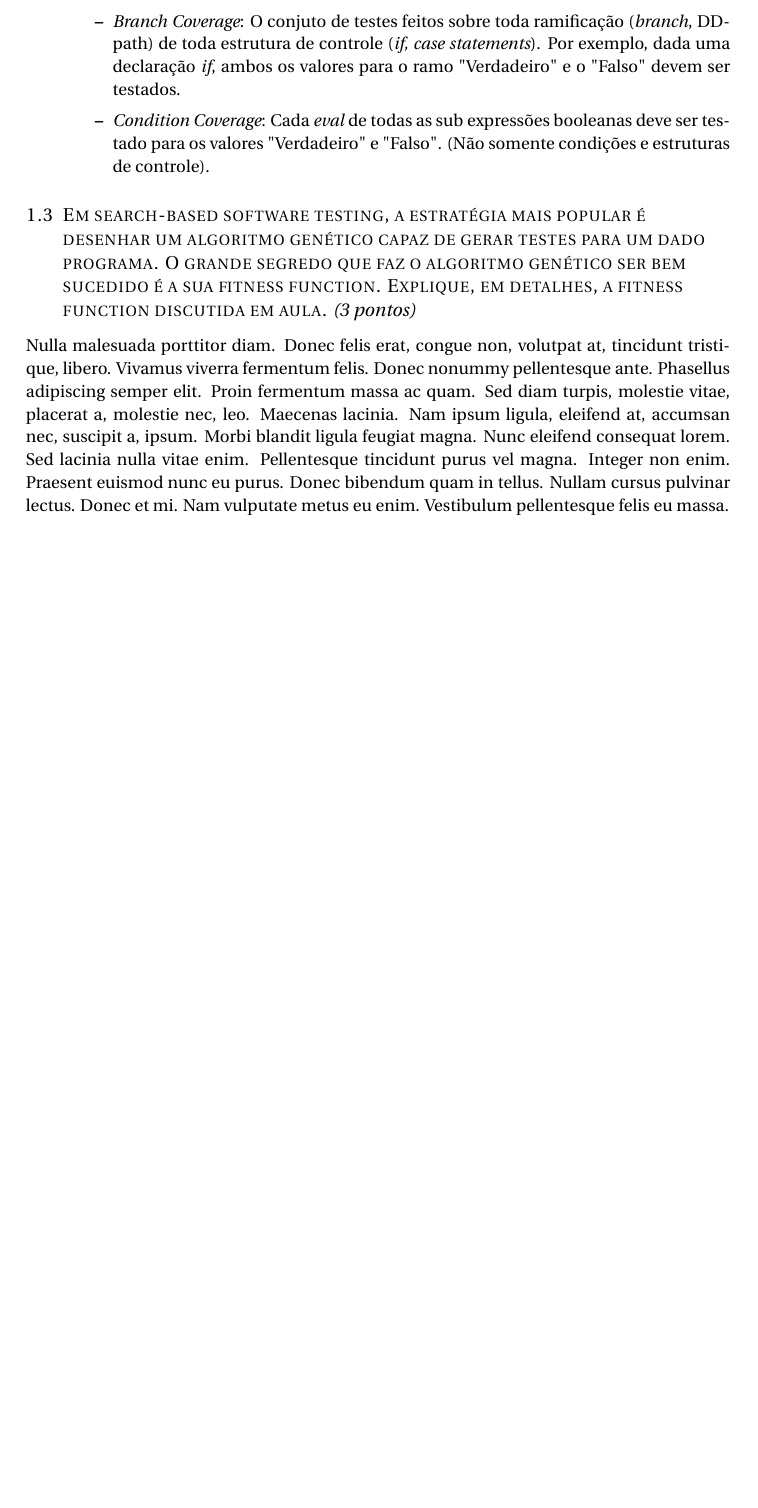
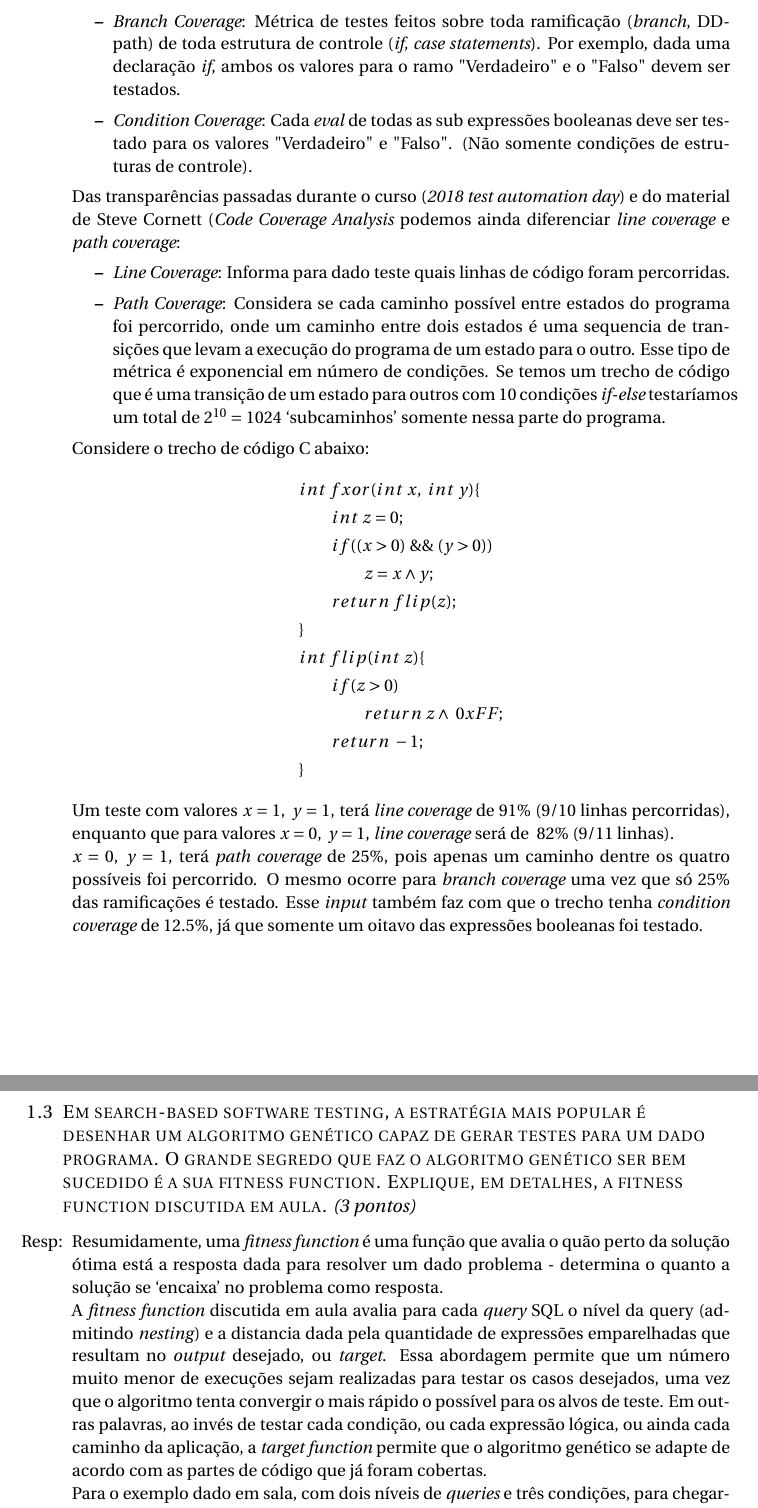
Before and after one commit to antfobe/ime, a LaTeX document (texes/MAC6955_PF.tex): part of page 2 of 3 before the commit and two parts of pages 2 and 3 of 4 after it, the two joined at a grey line, cut so that both start at the same text, the shorter picture padded with empty space. Compiled offline with pdfLaTeX.

Commit message:
todo q4 & q5

```diff
--- a/texes/MAC6955_PF.tex
+++ b/texes/MAC6955_PF.tex
@@ -84,9 +84,35 @@ Professor Doutor Mauricio Aniche \\ [25pt]
         \begin{itemize}
-            \item \textit{Branch Coverage}: O conjuto de testes feitos sobre toda ramificação (\textit{branch}, DD-path) de toda estrutura de controle (\textit{if, case statements}). Por exemplo, dada uma declaração \textit{if}, ambos os valores para o ramo "Verdadeiro" e o "Falso" devem ser testados.
-            \item \textit{Condition Coverage}: Cada \textit{eval} de todas as sub expressões booleanas deve ser testado para os valores "Verdadeiro" e "Falso". (Não somente condições e estruturas de controle).
-            \end{itemize}
+            \item \textit{Branch Coverage}: Métrica de testes feitos sobre toda ramificação (\textit{branch}, DD-path) de toda estrutura de controle (\textit{if, case statements}). Por exemplo, dada uma declaração \textit{if}, ambos os valores para o ramo "Verdadeiro" e o "Falso" devem ser testados.
+            \item \textit{Condition Coverage}: Cada \textit{eval} de todas as sub expressões booleanas deve ser testado para os valores "Verdadeiro" e "Falso". (Não somente condições de estruturas de controle).
+        \end{itemize}
+         Das transparências passadas durante o curso (\textit{2018 test automation day}) e do material de Steve Cornett (\textit{Code Coverage Analysis} podemos ainda diferenciar \textit{line coverage} e \textit{path coverage}:
+         \begin{itemize}
+             \item \textit{Line Coverage}: Informa para dado teste quais linhas de código foram percorridas.
+             \item \textit{Path Coverage}: Considera se cada caminho possível entre estados do programa foi percorrido, onde um caminho entre dois estados é uma sequencia de transições que levam a execução do programa de um estado para o outro. Esse tipo de métrica é exponencial em número de condições. Se temos um trecho de código que é uma transição de um estado para outros com 10 condições \textit{if-else} testaríamos um total de $2^{10} = 1024$ `subcaminhos' somente nessa parte do programa.
+         \end{itemize}
+         Considere o trecho de código C abaixo:
+         \begin{align*}
+             & int\ fxor(int\ x,\ int\ y)\{\\
+             & \qquad int\ z=0;\\
+             & \qquad if((x>0)\ \&\&\ (y>0))\\
+             & \qquad \qquad z=x \wedge y;\\
+             & \qquad return\ flip(z);\\
+             & \}\\
+             & int\ flip(int\ z)\{\\
+             &\qquad if(z>0)\\
+             &\qquad \qquad return\ z \wedge\ 0xFF;\\
+             &\qquad return\ -1;\\
+             &\}
+         \end{align*}
+         Um teste com valores $x = 1,\ y = 1$, terá \textit{line coverage} de $91\%$ ($9/10$ linhas percorridas), enquanto que para valores $x = 0,\ y = 1$, \textit{line coverage} será de $~82\%$ ($9/11$ linhas).\\
+          $x = 0,\ y = 1$, terá \textit{path coverage} de $25\%$, pois apenas um caminho dentre os quatro possíveis foi percorrido. O mesmo ocorre para \textit{branch coverage} uma vez que só $25\%$ das ramificações é testado. Esse \textit{input} também faz com que o trecho tenha \textit{condition coverage} de $12.5\%$, já que somente um oitavo das expressões booleanas foi testado.
+
     \end{itemize}
 
 \subsection{Em search-based software testing, a estratégia mais popular é desenhar um algoritmo genético capaz de gerar testes para um dado programa. O grande segredo que faz o algoritmo genético ser bem sucedido é a sua fitness function. Explique, em detalhes, a fitness function discutida em aula. \textit{(3 pontos)}}
 
-\lipsum[3] % Dummy text
+    \begin{itemize}
+        \item[Resp:] Resumidamente, uma \textit{fitness function} é uma função que avalia o quão perto da solução ótima está a resposta dada para resolver um dado problema - determina o quanto a solução se `encaixa' no problema como resposta.\\
+        A \textit{fitness function} discutida em aula avalia para cada \textit{query} SQL o nível da query (admitindo \textit{nesting}) e a distancia dada pela quantidade de expressões emparelhadas que resultam no \textit{output} desejado, ou \textit{target}. Essa abordagem permite que um número muito menor de execuções sejam realizadas para testar os casos desejados, uma vez que o algoritmo tenta convergir o mais rápido o possível para os alvos de teste. Em outras palavras, ao invés de testar cada condição, ou cada expressão lógica, ou ainda cada caminho da aplicação, a \textit{target function} permite que o algoritmo genético se adapte de acordo com as partes de código que já foram cobertas.\\
+        Para o exemplo dado em sala, com dois níveis de \textit{queries} e três condições, para chegarmos na avaliação de falso para a terceira condição da primeira \textit{query}, queremos um teste que encaixe em:
+        \begin{align*}
```
Also changed, not shown: texes/MAC6955_PF.tex (8 more changed lines).
